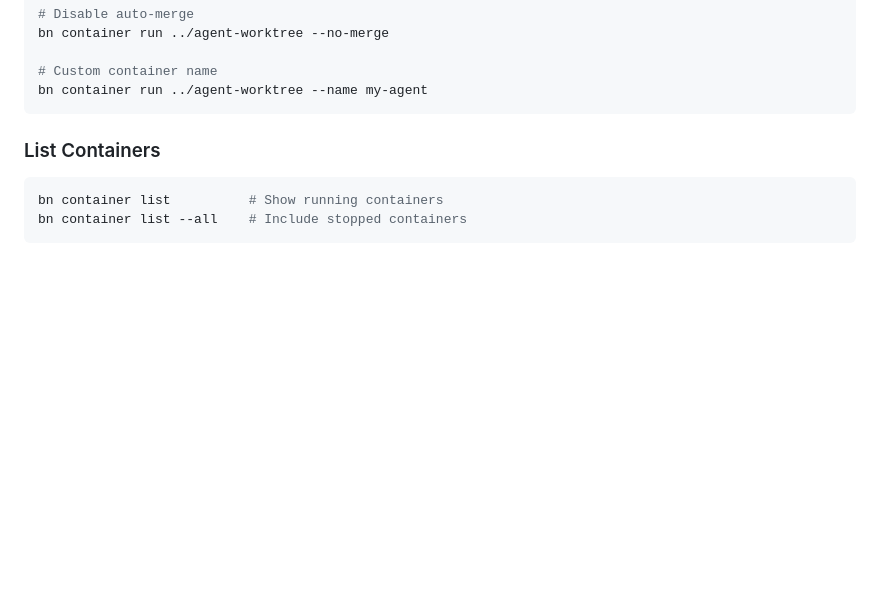
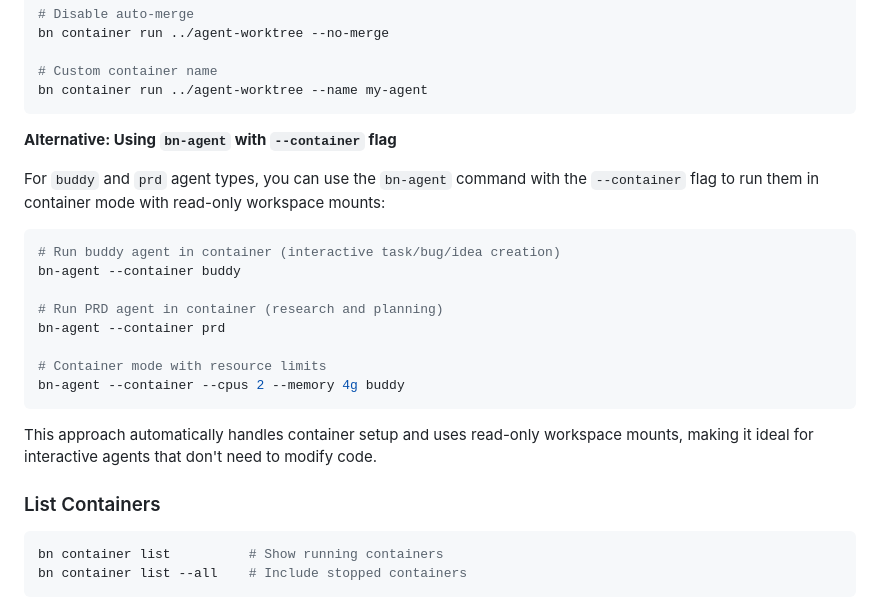
Before and after one commit to hbeberman/binnacle, a Markdown page: container/README.md, the part around the change. Drawn GitHub-style; blank space fills up the shorter version.

````diff
--- a/container/README.md
+++ b/container/README.md
@@ -163,6 +163,23 @@ bn container run ../agent-worktree --no-merge
 # Custom container name
 bn container run ../agent-worktree --name my-agent
 ```
+
+**Alternative: Using `bn-agent` with `--container` flag**
+
+For `buddy` and `prd` agent types, you can use the `bn-agent` command with the `--container` flag to run them in container mode with read-only workspace mounts:
+
+```bash
+# Run buddy agent in container (interactive task/bug/idea creation)
+bn-agent --container buddy
+
+# Run PRD agent in container (research and planning)
+bn-agent --container prd
+
+# Container mode with resource limits
+bn-agent --container --cpus 2 --memory 4g buddy
+```
+
+This approach automatically handles container setup and uses read-only workspace mounts, making it ideal for interactive agents that don't need to modify code.
 
 ### List Containers
 
````
Also changed, not shown: README.md (+15 -10 lines).
